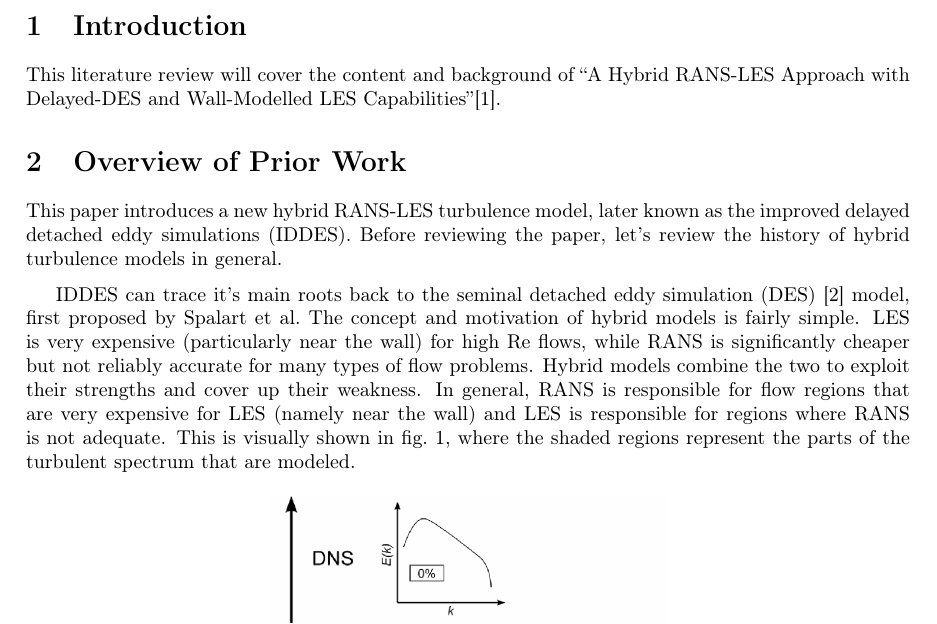
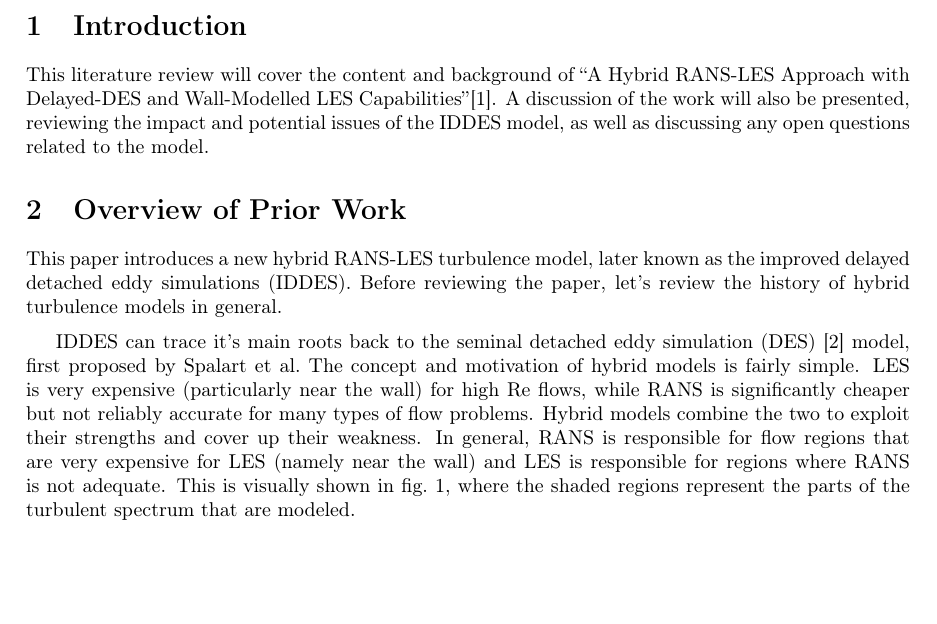
Before and after one commit to jrwrigh/ASEN6037-LitReview, a LaTeX document (main.tex): part of page 2 of 7, cut so that both start at the same text, the shorter picture padded with empty space. Compiled offline with pdfLaTeX.

Commit message:
edit: Expand introduction

```diff
--- a/main.tex
+++ b/main.tex
@@ -16,7 +16,7 @@
 \ucbcover{}
 
 \section{Introduction}
-This literature review will cover the content and background of \citetitle{shurHybridRANSLESApproach2008}\cite{shurHybridRANSLESApproach2008}.
+This literature review will cover the content and background of \citetitle{shurHybridRANSLESApproach2008}\cite{shurHybridRANSLESApproach2008}. A discussion of the work will also be presented, reviewing the impact and potential issues of the IDDES model, as well as discussing any open questions related to the model.
 
 \section{Overview of Prior Work}
 This paper introduces a new hybrid RANS-LES turbulence model, later known as the improved delayed detached eddy simulations (IDDES). Before reviewing the paper, let's review the history of hybrid turbulence models in general.
```
Also changed, not shown: main.pdf.
